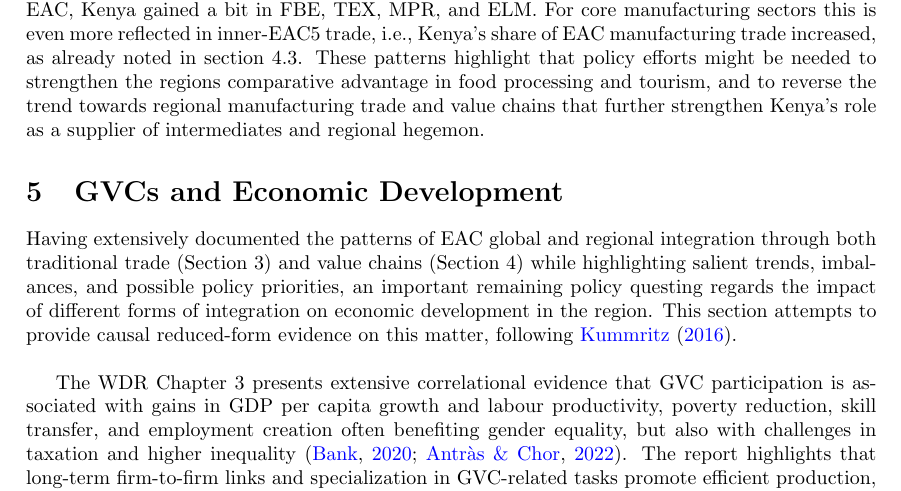
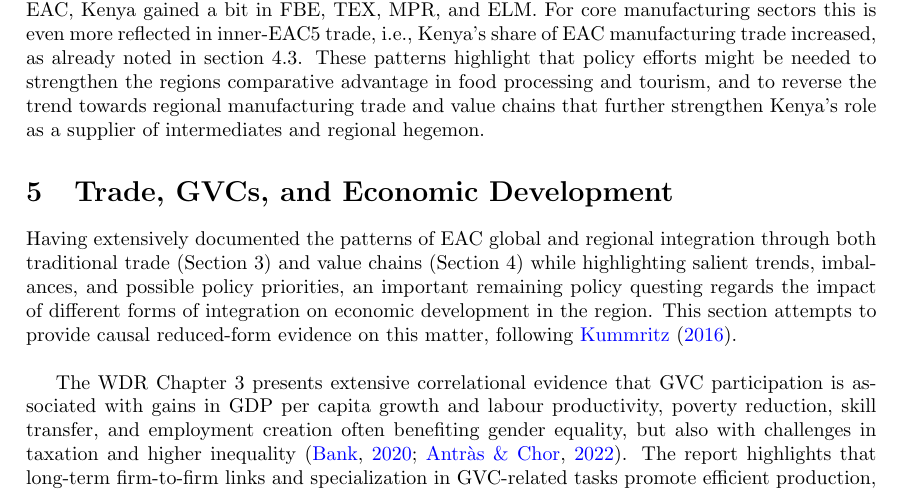
Before and after one commit to SebKrantz/GVC-EAC-Paper, a LaTeX paper (Writeup/GVC Participation of EAC Countries RWE Special Issue Shortened R&R.tex): part of page 35 of 82, cut so that both start at the same text. Compiled offline with pdfLaTeX.

Commit message:
Rename Section 5.

```diff
--- a/Writeup/GVC Participation of EAC Countries RWE Special Issue Shortened R&R.tex
+++ b/Writeup/GVC Participation of EAC Countries RWE Special Issue Shortened R&R.tex
@@ -925,7 +925,7 @@ The bottom right panel of Figure \ref{fig:NRCA_GR} shows that the EAC5 as a whol
 
  % \newpage
 
-\section{GVCs and Economic Development}
+\section{Trade, GVCs, and Economic Development}
 
 Having extensively documented the patterns of EAC global and regional integration through both traditional trade (Section 3) and value chains (Section 4) while highlighting salient trends, imbalances, and possible policy priorities, an important remaining policy questing regards the impact of different forms of integration on economic development in the region. This section attempts to provide causal reduced-form evidence on this matter, following \citet{Kummritz20161}. \newline
 
```
